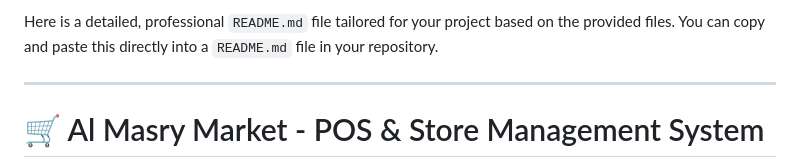
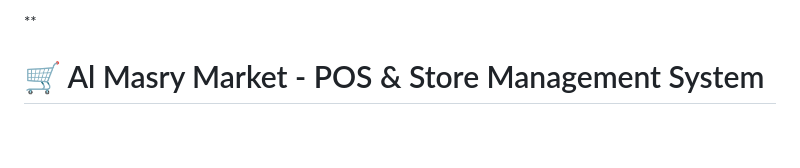
Before and after one commit to yazoeditz/AlMasryMarket, a Markdown page: README.md, the part around the change. Drawn GitHub-style; blank space fills up the shorter version.

Commit message:
Revise README content for clarity and conciseness
Removed introductory text and formatting from README.

```diff
--- a/README.md
+++ b/README.md
@@ -1,6 +1,4 @@
-Here is a detailed, professional `README.md` file tailored for your project based on the provided files. You can copy and paste this directly into a `README.md` file in your repository.
-
-***
+**
 
 # 🛒 Al Masry Market - POS & Store Management System
 
```
